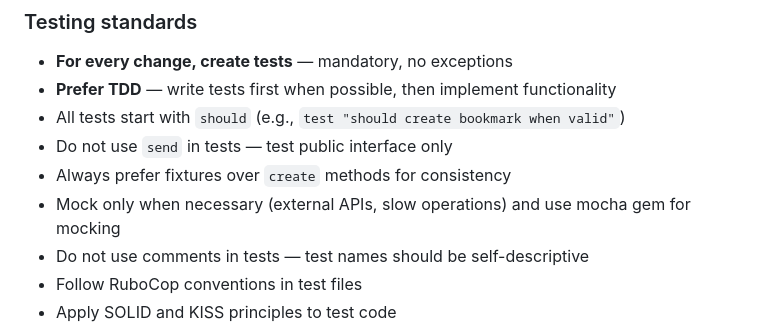
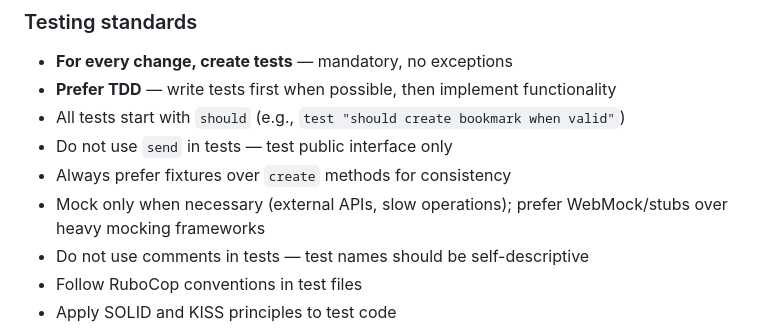
Before and after one commit to MarcosLorejan/dev-news-aggregator, a Markdown page: docs/DEVELOPMENT.md, the part around the change. GitHub-like rendering.

Commit message:
docs: drop obsolete mocha reference from DEVELOPMENT.md

```diff
--- a/docs/DEVELOPMENT.md
+++ b/docs/DEVELOPMENT.md
@@ -293,7 +293,7 @@ Copy `.env.example` to `.env` before starting the stack. Docker Compose reads it
 - All tests start with `should` (e.g., `test "should create bookmark when valid"`)
 - Do not use `send` in tests — test public interface only
 - Always prefer fixtures over `create` methods for consistency
-- Mock only when necessary (external APIs, slow operations) and use mocha gem for mocking
+- Mock only when necessary (external APIs, slow operations); prefer WebMock/stubs over heavy mocking frameworks
 - Do not use comments in tests — test names should be self-descriptive
 - Follow RuboCop conventions in test files
 - Apply SOLID and KISS principles to test code
```
